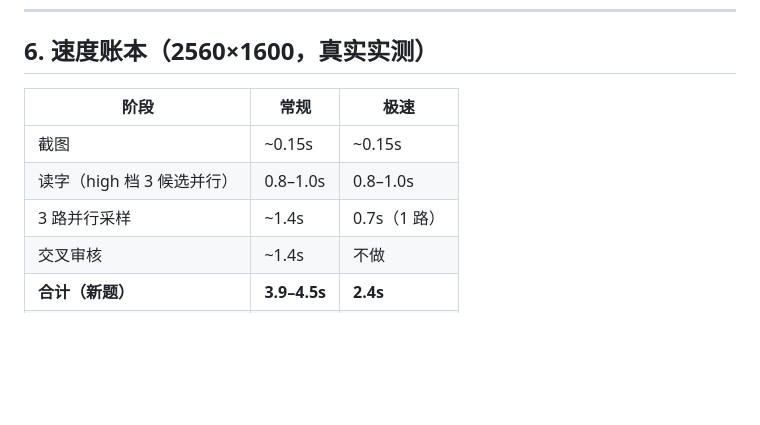
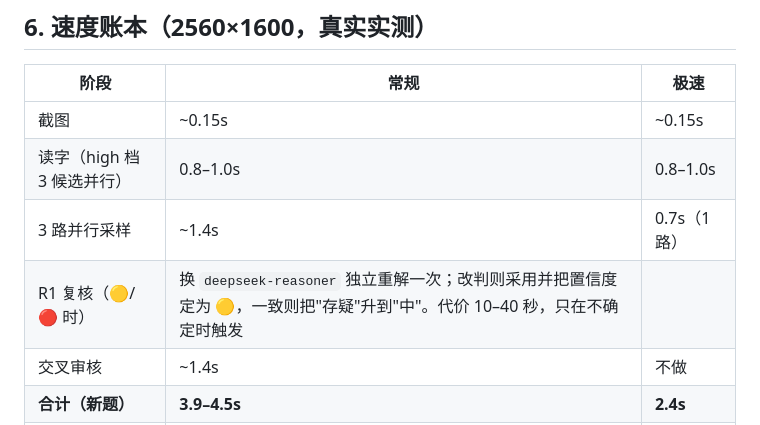
Before and after one commit to qiancheng19494/screen-qa, a Markdown page: docs/详解.md, the part around the change. Rendered like a GitHub page; blank space fills up the shorter version.

```diff
--- a/docs/详解.md
+++ b/docs/详解.md
@@ -119,6 +119,7 @@ DeepSeek 官方 API（`https://api.deepseek.com`，`deepseek-chat` / `deepseek-r
 | 截图 | ~0.15s | ~0.15s |
 | 读字（high 档 3 候选并行） | 0.8–1.0s | 0.8–1.0s |
 | 3 路并行采样 | ~1.4s | 0.7s（1 路） |
+| R1 复核（🟡/🔴 时） | 换 `deepseek-reasoner` 独立重解一次；改判则采用并把置信度定为 🟡，一致则把"存疑"升到"中"。代价 10–40 秒，只在不确定时触发 |
 | 交叉审核 | ~1.4s | 不做 |
 | **合计（新题）** | **3.9–4.5s** | **2.4s** |
 | 同题再来（缓存） | 1.2s | 1.4s |
```
Also changed, not shown: README.md (+12 -0 lines), assets/icon-256.png (added), assets/icon-512.png (added), assets/icon-64.png (added), 6 other files.
